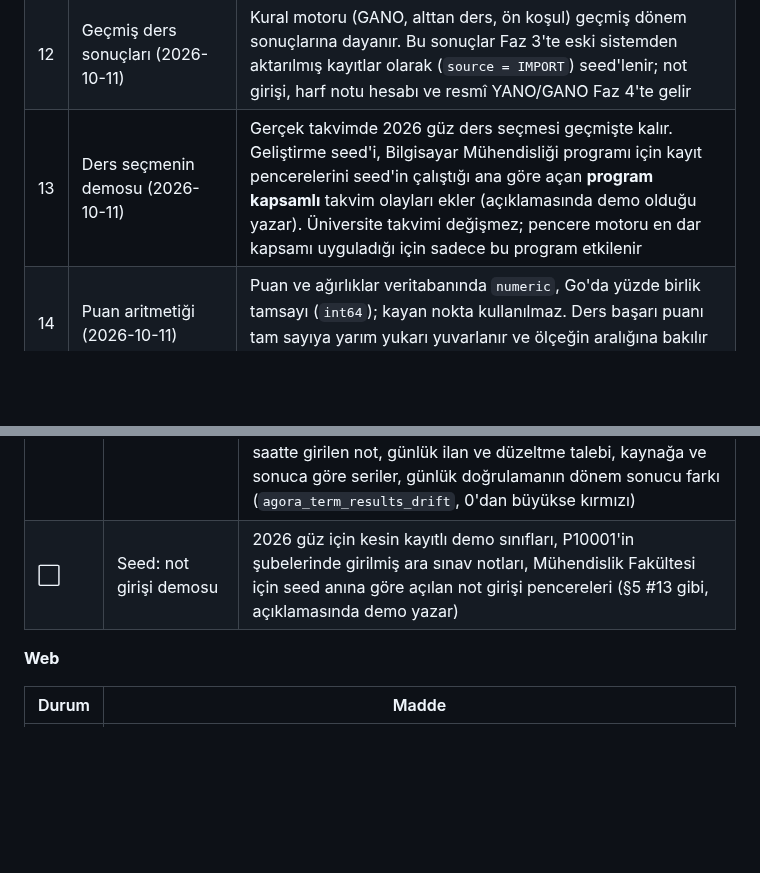
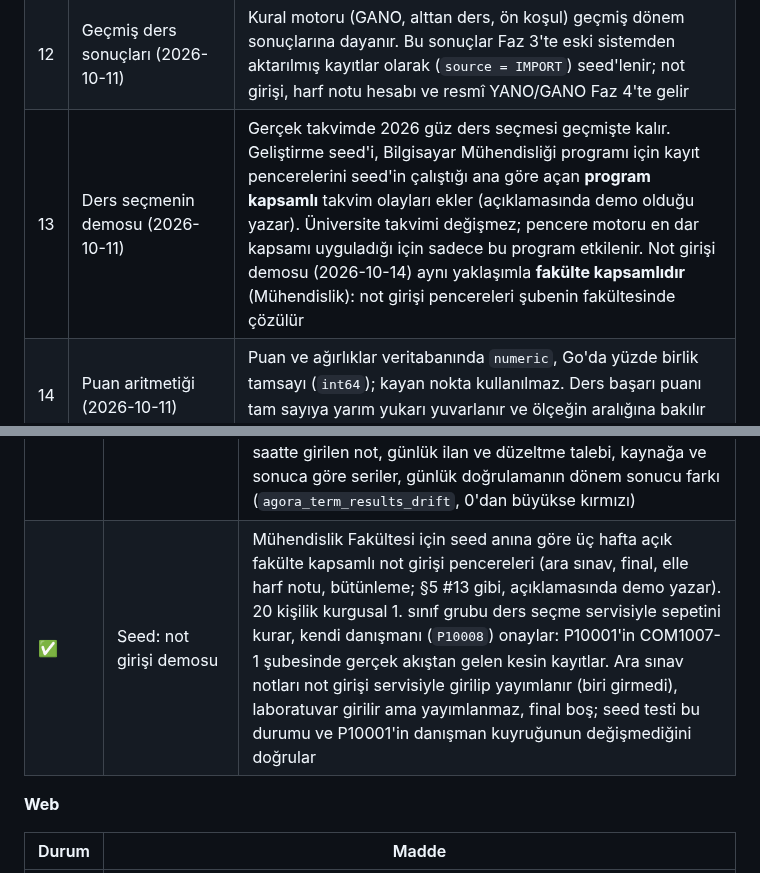
Before and after one commit to CAPELLAX02/agora, a Markdown page: docs/mimari/07-yol-haritasi.md, 2 parts joined by grey strips. Rendered like a GitHub page; blank space fills up the shorter version.

```diff
--- a/docs/mimari/07-yol-haritasi.md
+++ b/docs/mimari/07-yol-haritasi.md
@@ -142,7 +142,7 @@ flowchart LR
 | 10 | Kodu kim yazar (2026-10-08) | Ders 17'ye kadar backend'i Ahmet yazdı. Bundan sonra bütün kodu Claude yazar, Ahmet dilim sonlarında inceler |
 | 11 | Faz kapanışı (2026-10-08) | Bir faz, §6'daki bütün maddeleri (backend + web + e2e + doküman) bitmeden kapanmaz. Backend'i bitmemiş bir fazın web'ine geçilmez |
 | 12 | Geçmiş ders sonuçları (2026-10-11) | Kural motoru (GANO, alttan ders, ön koşul) geçmiş dönem sonuçlarına dayanır. Bu sonuçlar Faz 3'te eski sistemden aktarılmış kayıtlar olarak (`source = IMPORT`) seed'lenir; not girişi, harf notu hesabı ve resmî YANO/GANO Faz 4'te gelir |
-| 13 | Ders seçmenin demosu (2026-10-11) | Gerçek takvimde 2026 güz ders seçmesi geçmişte kalır. Geliştirme seed'i, Bilgisayar Mühendisliği programı için kayıt pencerelerini seed'in çalıştığı ana göre açan **program kapsamlı** takvim olayları ekler (açıklamasında demo olduğu yazar). Üniversite takvimi değişmez; pencere motoru en dar kapsamı uyguladığı için sadece bu program etkilenir |
+| 13 | Ders seçmenin demosu (2026-10-11) | Gerçek takvimde 2026 güz ders seçmesi geçmişte kalır. Geliştirme seed'i, Bilgisayar Mühendisliği programı için kayıt pencerelerini seed'in çalıştığı ana göre açan **program kapsamlı** takvim olayları ekler (açıklamasında demo olduğu yazar). Üniversite takvimi değişmez; pencere motoru en dar kapsamı uyguladığı için sadece bu program etkilenir. Not girişi demosu (2026-10-14) aynı yaklaşımla **fakülte kapsamlıdır** (Mühendislik): not girişi pencereleri şubenin fakültesinde çözülür |
 | 14 | Puan aritmetiği (2026-10-11) | Puan ve ağırlıklar veritabanında `numeric`, Go'da yüzde birlik tamsayı (`int64`); kayan nokta kullanılmaz. Ders başarı puanı tam sayıya yarım yukarı yuvarlanır ve ölçeğin aralığına bakılır (yönetmelik metninden doğrulanacak) |
 | 15 | Not girişi ve ilanında MFA (2026-10-11) | Yetki kataloğunda `score:enter` ve `grade:finalize` MFA ister: öğretim elemanı not girmeden önce iki adımlı doğrulamayı kurar. Demo ve e2e bunu da gösterir |
 | 16 | Bütünleme hakkı (2026-10-11) | Hangi harf notlarının bütünleme hakkı verdiği yönetmelik parametresidir (`makeup_eligible_letters`, varsayılan `["F2", "BŞZ"]`: harf notlu derste F2, başarılı/başarısız notlu derste BŞZ); devamsız öğrenci (F1 ya da devamsızlıktan BŞZ) bütünlemeye giremez. Bütünleme notu, puan olarak girilmişse final notunun yerine geçer; bütünlemeye girmeyenin notu değişmez. Bütünleme sonuçları bir kez ilan edilir, önceki harf not geçmişinde kalır |
@@ -306,7 +306,7 @@ flowchart LR
 | ✅ | Öğrencinin notları | `GET /student-programs/{id}/grades?term_id=`: dönem seçimli (varsayılan içinde bulunulan dönem); dersler, bileşenler ve ağırlıkları, yayımlanan bileşende not ve sınıfın bileşen ortalaması (not tablosuyla aynı hesap), harf notu ve ilan tarihi, devam durumu, sınıf istatistiği. Yayımlanmamış notlar görünmez, bütünleme sadece notu olana. Öğrenci kendisininkini (`grade:read_own`), danışmanı ve kapsamdaki birimler (`grade:read_scoped`) görür |
 | ✅ | Not düzeltme talebi | İlandan sonra şubenin öğretim elemanı gerekçeyle talep eder (`grade_change:request`): bileşen notu (harf motorla yeniden hesaplanır, talepten önce önizlenir) ya da doğrudan harf; bir kesin kayıtta tek bekleyen talep. Bölüm başkanı ya da fakülte öğrenci işleri onaylar ya da gerekçeyle reddeder (`grade_change:approve`, MFA; talep eden onaylayamaz, veritabanı da denetler). Onay notu uygular: bileşen notu, harf, not geçmişi (CORRECTION), sınıf istatistiği, olayla dönem sonuçları; talepten sonra değişen not uygulanmaz. Talep geri çekilebilir, denetim izi |
 | ✅ | İş metrikleri | `agora_scores_entered_total` (kaynağa göre: elle, CSV), `agora_grades_published_total` (ilan ve bütünlemeyle değişen), `agora_grade_changes_total` (talep, uygulama, ret, geri çekme); olaylar transaction başarıyla bitince sayılır, bilinen etiketler sıfırla başlar. Grafana'da "Değerlendirme ve not" satırı: son bir saatte girilen not, günlük ilan ve düzeltme talebi, kaynağa ve sonuca göre seriler, günlük doğrulamanın dönem sonucu farkı (`agora_term_results_drift`, 0'dan büyükse kırmızı) |
-| ⬜ | Seed: not girişi demosu | 2026 güz için kesin kayıtlı demo sınıfları, P10001'in şubelerinde girilmiş ara sınav notları, Mühendislik Fakültesi için seed anına göre açılan not girişi pencereleri (§5 #13 gibi, açıklamasında demo yazar) |
+| ✅ | Seed: not girişi demosu | Mühendislik Fakültesi için seed anına göre üç hafta açık fakülte kapsamlı not girişi pencereleri (ara sınav, final, elle harf notu, bütünleme; §5 #13 gibi, açıklamasında demo yazar). 20 kişilik kurgusal 1. sınıf grubu ders seçme servisiyle sepetini kurar, kendi danışmanı (`P10008`) onaylar: P10001'in COM1007-1 şubesinde gerçek akıştan gelen kesin kayıtlar. Ara sınav notları not girişi servisiyle girilip yayımlanır (biri girmedi), laboratuvar girilir ama yayımlanmaz, final boş; seed testi bu durumu ve P10001'in danışman kuyruğunun değişmediğini doğrular |
 
 **Web**
 
```
Also changed, not shown: README.md (+15 -0 lines).
